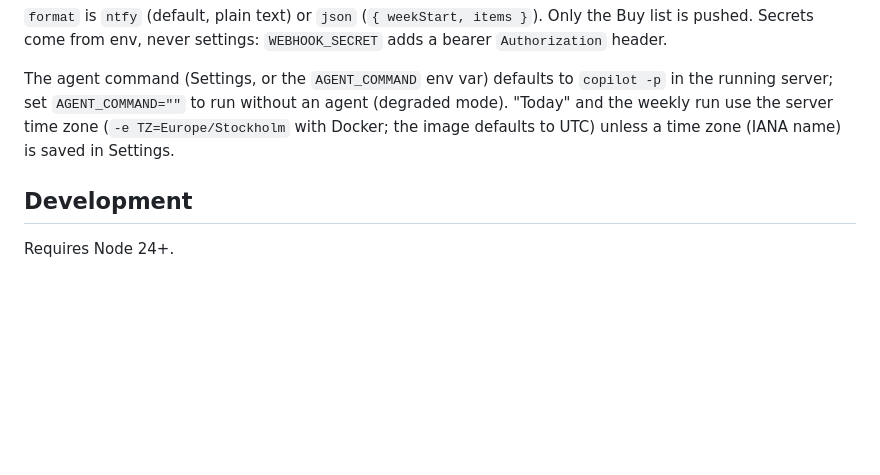
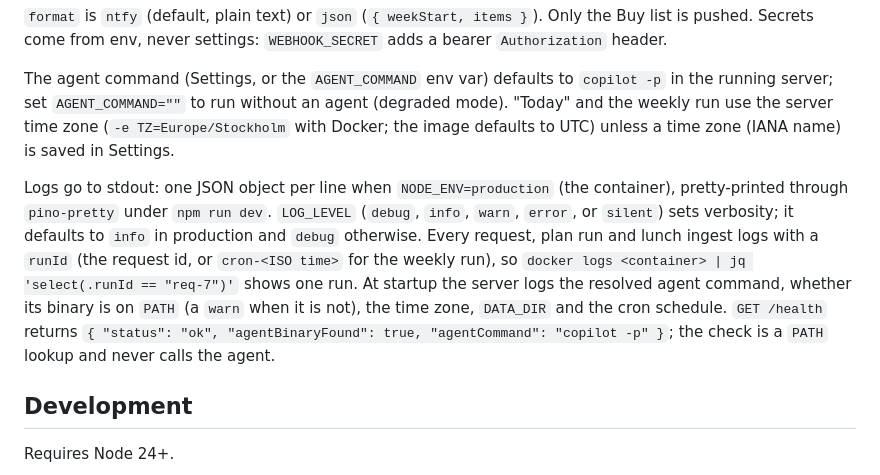
Before and after one commit to tobiasbernting/agentic-meal-planner, a Markdown page: README.md, the part around the change. Rendered like a GitHub page; blank space fills up the shorter version.

Commit message:
Document LOG_LEVEL, log output and the /health agent field (#43)
Co-Authored-By: Claude Opus 5.5 <noreply@anthropic.com>

```diff
--- a/README.md
+++ b/README.md
@@ -47,6 +47,8 @@ Shopping List Sinks are set in Settings as a JSON array (empty = Trello when `TR
 
 The agent command (Settings, or the `AGENT_COMMAND` env var) defaults to `copilot -p` in the running server; set `AGENT_COMMAND=""` to run without an agent (degraded mode). "Today" and the weekly run use the server time zone (`-e TZ=Europe/Stockholm` with Docker; the image defaults to UTC) unless a time zone (IANA name) is saved in Settings.
 
+Logs go to stdout: one JSON object per line when `NODE_ENV=production` (the container), pretty-printed through `pino-pretty` under `npm run dev`. `LOG_LEVEL` (`debug`, `info`, `warn`, `error`, or `silent`) sets verbosity; it defaults to `info` in production and `debug` otherwise. Every request, plan run and lunch ingest logs with a `runId` (the request id, or `cron-<ISO time>` for the weekly run), so `docker logs <container> | jq 'select(.runId == "req-7")'` shows one run. At startup the server logs the resolved agent command, whether its binary is on `PATH` (a `warn` when it is not), the time zone, `DATA_DIR` and the cron schedule. `GET /health` returns `{ "status": "ok", "agentBinaryFound": true, "agentCommand": "copilot -p" }`; the check is a `PATH` lookup and never calls the agent.
+
 ## Development
 
 Requires Node 24+.
```
